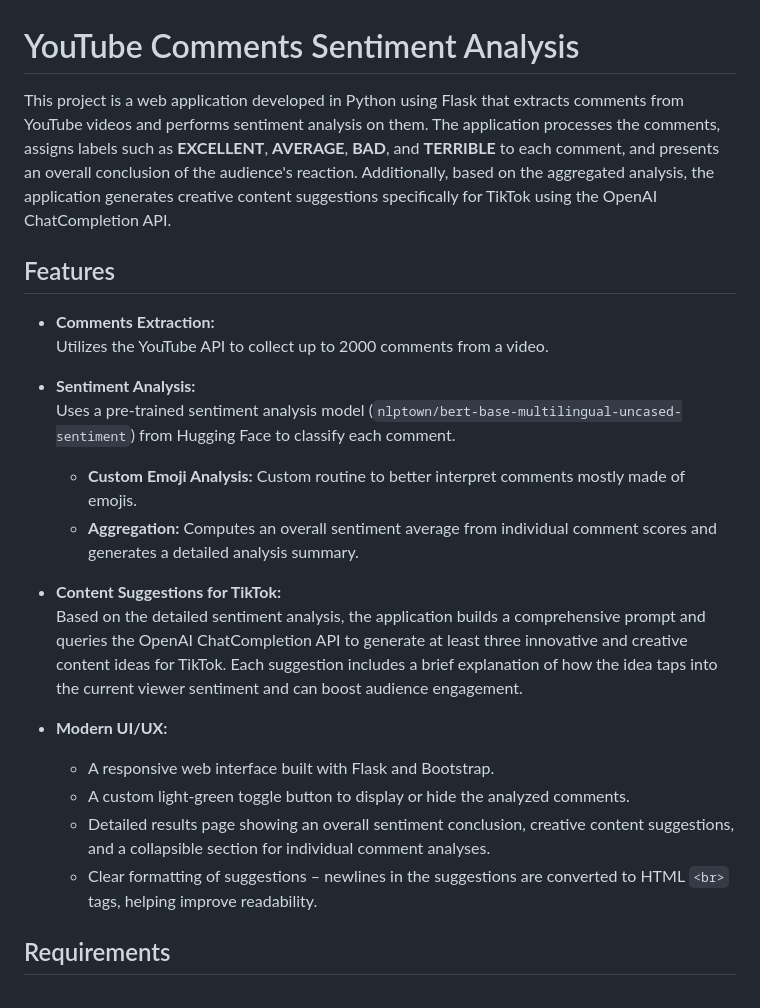
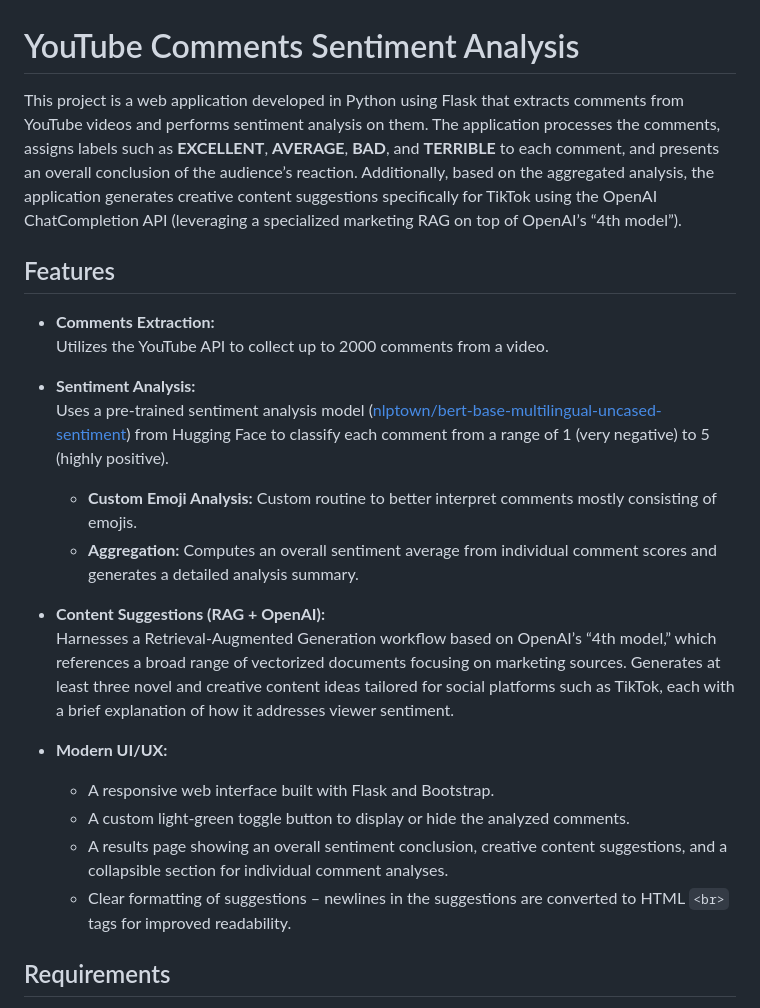
Before and after one commit to costadev00/youtube-public-feedback-and-content-suggestions, a Markdown page: README.md, the part around the change. Drawn GitHub-style.

```diff
--- a/README.md
+++ b/README.md
@@ -1,6 +1,6 @@
 # YouTube Comments Sentiment Analysis
 
-This project is a web application developed in Python using Flask that extracts comments from YouTube videos and performs sentiment analysis on them. The application processes the comments, assigns labels such as **EXCELLENT**, **AVERAGE**, **BAD**, and **TERRIBLE** to each comment, and presents an overall conclusion of the audience's reaction. Additionally, based on the aggregated analysis, the application generates creative content suggestions specifically for TikTok using the OpenAI ChatCompletion API.
+This project is a web application developed in Python using Flask that extracts comments from YouTube videos and performs sentiment analysis on them. The application processes the comments, assigns labels such as **EXCELLENT**, **AVERAGE**, **BAD**, and **TERRIBLE** to each comment, and presents an overall conclusion of the audience’s reaction. Additionally, based on the aggregated analysis, the application generates creative content suggestions specifically for TikTok using the OpenAI ChatCompletion API (leveraging a specialized marketing RAG on top of OpenAI’s “4th model”).
 
 ## Features
 
@@ -8,18 +8,18 @@ This project is a web application developed in Python using Flask that extracts
   Utilizes the YouTube API to collect up to 2000 comments from a video.
 
 - **Sentiment Analysis:**
-  Uses a pre-trained sentiment analysis model (`nlptown/bert-base-multilingual-uncased-sentiment`) from Hugging Face to classify each comment.
-  - **Custom Emoji Analysis:** Custom routine to better interpret comments mostly made of emojis.
+  Uses a pre-trained sentiment analysis model ([nlptown/bert-base-multilingual-uncased-sentiment](https://huggingface.co/nlptown/bert-base-multilingual-uncased-sentiment)) from Hugging Face to classify each comment from a range of 1 (very negative) to 5 (highly positive).
+  - **Custom Emoji Analysis:** Custom routine to better interpret comments mostly consisting of emojis.
   - **Aggregation:** Computes an overall sentiment average from individual comment scores and generates a detailed analysis summary.
 
-- **Content Suggestions for TikTok:**
-  Based on the detailed sentiment analysis, the application builds a comprehensive prompt and queries the OpenAI ChatCompletion API to generate at least three innovative and creative content ideas for TikTok. Each suggestion includes a brief explanation of how the idea taps into the current viewer sentiment and can boost audience engagement.
+- **Content Suggestions (RAG + OpenAI):**
+  Harnesses a Retrieval-Augmented Generation workflow based on OpenAI’s “4th model,” which references a broad range of vectorized documents focusing on marketing sources. Generates at least three novel and creative content ideas tailored for social platforms such as TikTok, each with a brief explanation of how it addresses viewer sentiment.
 
 - **Modern UI/UX:**
   - A responsive web interface built with Flask and Bootstrap.
   - A custom light-green toggle button to display or hide the analyzed comments.
-  - Detailed results page showing an overall sentiment conclusion, creative content suggestions, and a collapsible section for individual comment analyses.
-  - Clear formatting of suggestions – newlines in the suggestions are converted to HTML `<br>` tags, helping improve readability.
+  - A results page showing an overall sentiment conclusion, creative content suggestions, and a collapsible section for individual comment analyses.
+  - Clear formatting of suggestions – newlines in the suggestions are converted to HTML `<br>` tags for improved readability.
 
 ## Requirements
 
```
